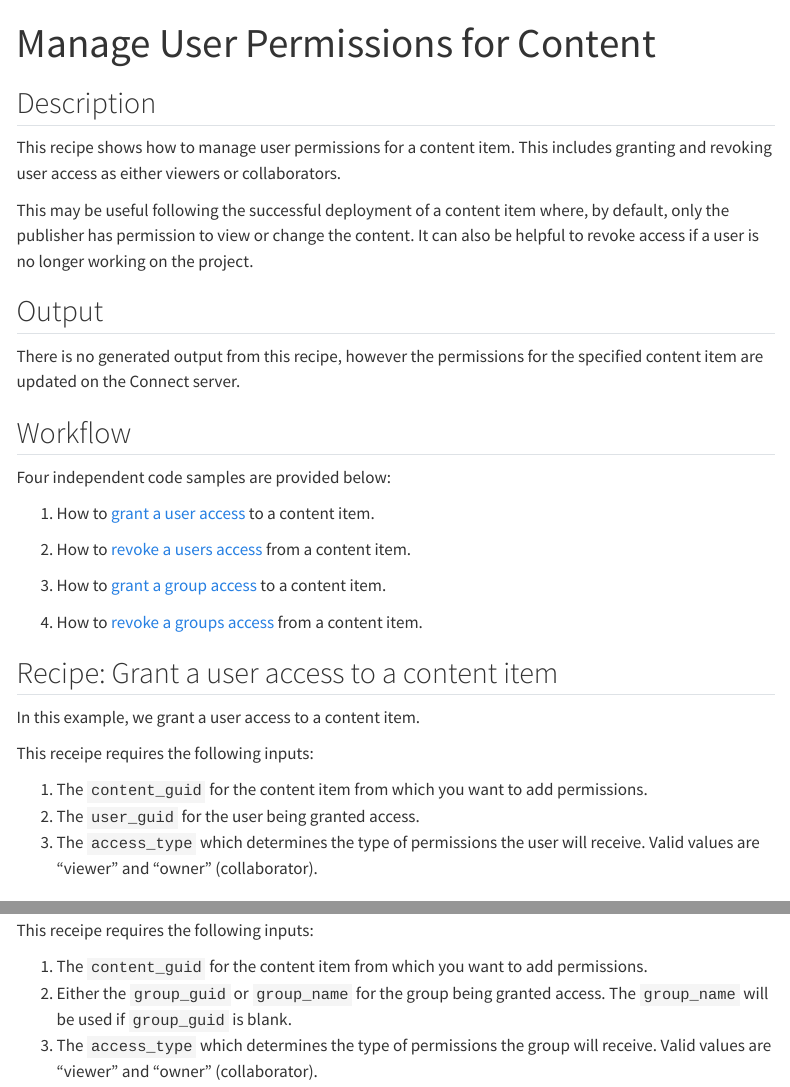
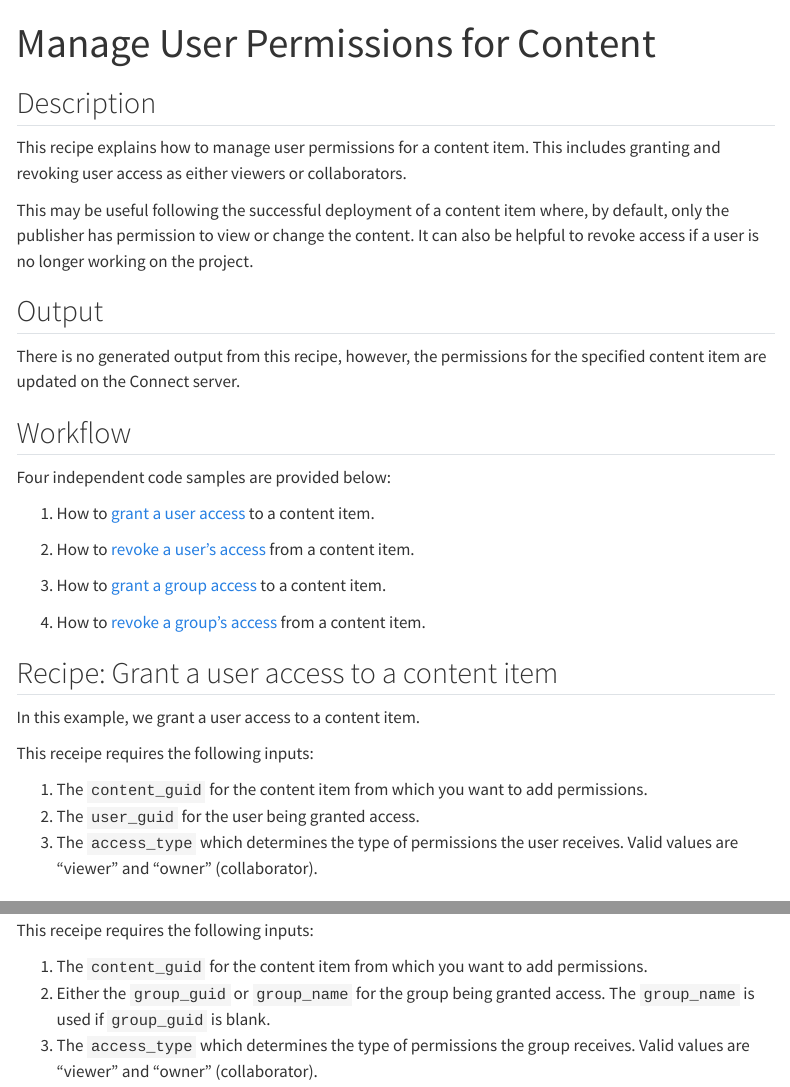
Before and after one commit to posit-dev/connect-cookbook, a Quarto document (content/content-permissions/index.qmd): the page in a window 1100 px wide, from its top, and a second part further down, joined at a grey line. Rendered offline with R 4.5, knitr and Pandoc in place of Quarto, with nearby package versions; menus at the side of the page are left out; long lines of code are wrapped.

Commit message:
Apply suggestions from code review
Co-authored-by: annikakrilov <119340097+annikakrilov@users.noreply.github.com>

```diff
--- a/content/content-permissions/index.qmd
+++ b/content/content-permissions/index.qmd
@@ -6,13 +6,13 @@ execute:
 
 ## Description
 
-This recipe shows how to manage user permissions for a content item. This includes granting and revoking user access as either viewers or collaborators.
+This recipe explains how to manage user permissions for a content item. This includes granting and revoking user access as either viewers or collaborators.
 
 This may be useful following the successful deployment of a content item where, by default, only the publisher has permission to view or change the content. It can also be helpful to revoke access if a user is no longer working on the project.
 
 ## Output
 
-There is no generated output from this recipe, however the permissions for the specified content item are updated on the Connect server.
+There is no generated output from this recipe, however, the permissions for the specified content item are updated on the Connect server.
 
 ## Workflow
 
@@ -20,11 +20,11 @@ Four independent code samples are provided below:
 
 1. How to [grant a user access](#recipe-grant-a-user-access-to-a-content-item) to a content item.
 
-2. How to [revoke a users access](#recipe-revoke-a-users-access-from-a-content-item) from a content item.
+2. How to [revoke a user's access](#recipe-revoke-a-users-access-from-a-content-item) from a content item.
 
 3. How to [grant a group access](#recipe-grant-a-group-access-to-a-content-item) to a content item.
 
-4. How to [revoke a groups access](#recipe-revoke-a-groups-access-from-a-content-item) from a content item.
+4. How to [revoke a group's access](#recipe-revoke-a-groups-access-from-a-content-item) from a content item.
 
 ## Recipe: Grant a user access to a content item
 
@@ -34,7 +34,7 @@ This receipe requires the following inputs:
 
 1. The `content_guid` for the content item from which you want to add permissions.
 2. The `user_guid` for the user being granted access.
-3. The `access_type` which determines the type of permissions the user will receive. Valid values are "viewer" and "owner" (collaborator).
+3. The `access_type` which determines the type of permissions the user receives. Valid values are "viewer" and "owner" (collaborator).
 
 :::{.panel-tabset group="language"}
 
@@ -156,8 +156,8 @@ In this example, we grant a group access to a content item.
 This receipe requires the following inputs:
 
 1. The `content_guid` for the content item from which you want to add permissions.
-2. Either the `group_guid` or `group_name` for the group being granted access. The `group_name` will be used if `group_guid` is blank.
-3. The `access_type` which determines the type of permissions the group will receive. Valid values are "viewer" and "owner" (collaborator).
+2. Either the `group_guid` or `group_name` for the group being granted access. The `group_name` is used if `group_guid` is blank.
+3. The `access_type` which determines the type of permissions the group receives. Valid values are "viewer" and "owner" (collaborator).
 
 :::{.panel-tabset group="language"}
 
```
Also changed, not shown: content/content-permissions/index.qmd (6 more changed lines).
